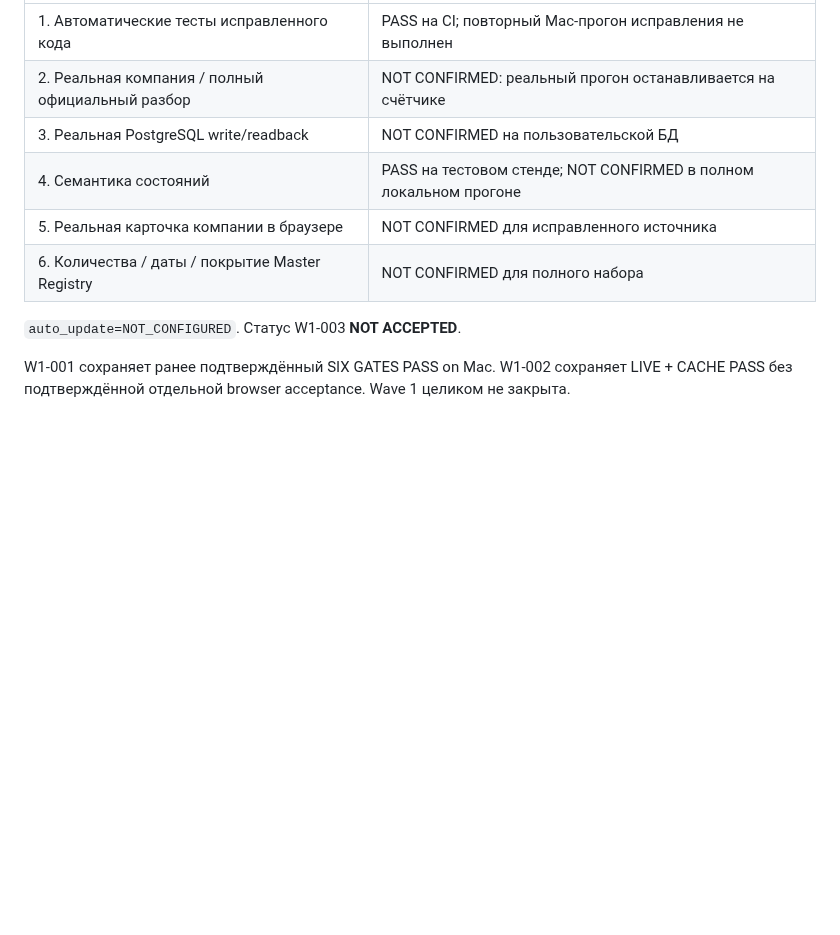
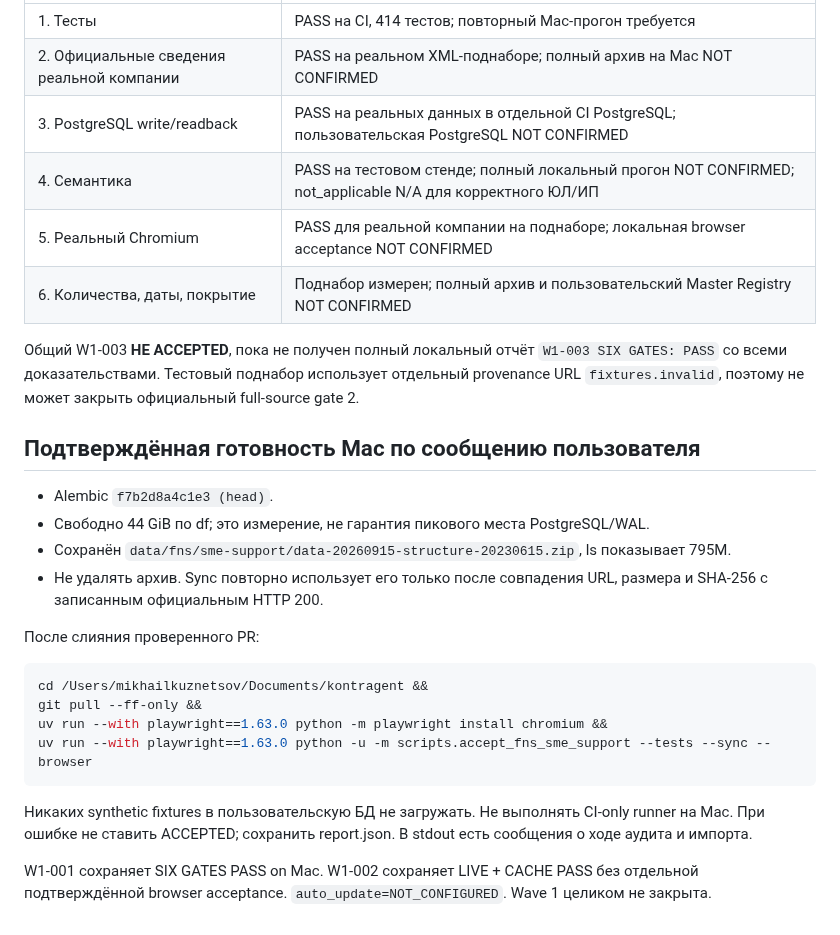
Before and after one commit to kuzmvnew/kontragent, a Markdown page: docs/W1_003_REPAIR_STATUS.md, the part around one of its changes. Rendered like a GitHub page; blank space fills up the shorter version.

````diff
--- a/docs/W1_003_REPAIR_STATUS.md
+++ b/docs/W1_003_REPAIR_STATUS.md
@@ -50,11 +60,29 @@
 |---|---|
-| 1. Автоматические тесты исправленного кода | PASS на CI; повторный Mac-прогон исправления не выполнен |
-| 2. Реальная компания / полный официальный разбор | NOT CONFIRMED: реальный прогон останавливается на счётчике |
-| 3. Реальная PostgreSQL write/readback | NOT CONFIRMED на пользовательской БД |
-| 4. Семантика состояний | PASS на тестовом стенде; NOT CONFIRMED в полном локальном прогоне |
-| 5. Реальная карточка компании в браузере | NOT CONFIRMED для исправленного источника |
-| 6. Количества / даты / покрытие Master Registry | NOT CONFIRMED для полного набора |
+| 1. Тесты | PASS на CI, 414 тестов; повторный Mac-прогон требуется |
+| 2. Официальные сведения реальной компании | PASS на реальном XML-поднаборе; полный архив на Mac NOT CONFIRMED |
+| 3. PostgreSQL write/readback | PASS на реальных данных в отдельной CI PostgreSQL; пользовательская PostgreSQL NOT CONFIRMED |
+| 4. Семантика | PASS на тестовом стенде; полный локальный прогон NOT CONFIRMED; not_applicable N/A для корректного ЮЛ/ИП |
+| 5. Реальный Chromium | PASS для реальной компании на поднаборе; локальная browser acceptance NOT CONFIRMED |
+| 6. Количества, даты, покрытие | Поднабор измерен; полный архив и пользовательский Master Registry NOT CONFIRMED |
 
-`auto_update=NOT_CONFIGURED`. Статус W1-003 **NOT ACCEPTED**.
+Общий W1-003 **НЕ ACCEPTED**, пока не получен полный локальный отчёт `W1-003 SIX GATES: PASS` со всеми доказательствами. Тестовый поднабор использует отдельный provenance URL `fixtures.invalid`, поэтому не может закрыть официальный full-source gate 2.
 
-W1-001 сохраняет ранее подтверждённый SIX GATES PASS on Mac. W1-002 сохраняет LIVE + CACHE PASS без подтверждённой отдельной browser acceptance. Wave 1 целиком не закрыта.
+## Подтверждённая готовность Mac по сообщению пользователя
+
+- Alembic `f7b2d8a4c1e3 (head)`.
+- Свободно 44 GiB по df; это измерение, не гарантия пикового места PostgreSQL/WAL.
+- Сохранён `data/fns/sme-support/data-20260915-structure-20230615.zip`, ls показывает 795M.
+- Не удалять архив. Sync повторно использует его только после совпадения URL, размера и SHA-256 с записанным официальным HTTP 200.
+
+После слияния проверенного PR:
+
+```bash
+cd /Users/mikhailkuznetsov/Documents/kontragent &&
+git pull --ff-only &&
+uv run --with playwright==1.63.0 python -m playwright install chromium &&
+uv run --with playwright==1.63.0 python -u -m scripts.accept_fns_sme_support --tests --sync --browser
+```
+
+Никаких synthetic fixtures в пользовательскую БД не загружать. Не выполнять CI-only runner на Mac. При ошибке не ставить ACCEPTED; сохранить report.json. В stdout есть сообщения о ходе аудита и импорта.
+
+W1-001 сохраняет SIX GATES PASS on Mac. W1-002 сохраняет LIVE + CACHE PASS без отдельной подтверждённой browser acceptance. `auto_update=NOT_CONFIGURED`. Wave 1 целиком не закрыта.
````
Also changed, not shown: other parts of docs/W1_003_REPAIR_STATUS.md (+39 -29 lines).
